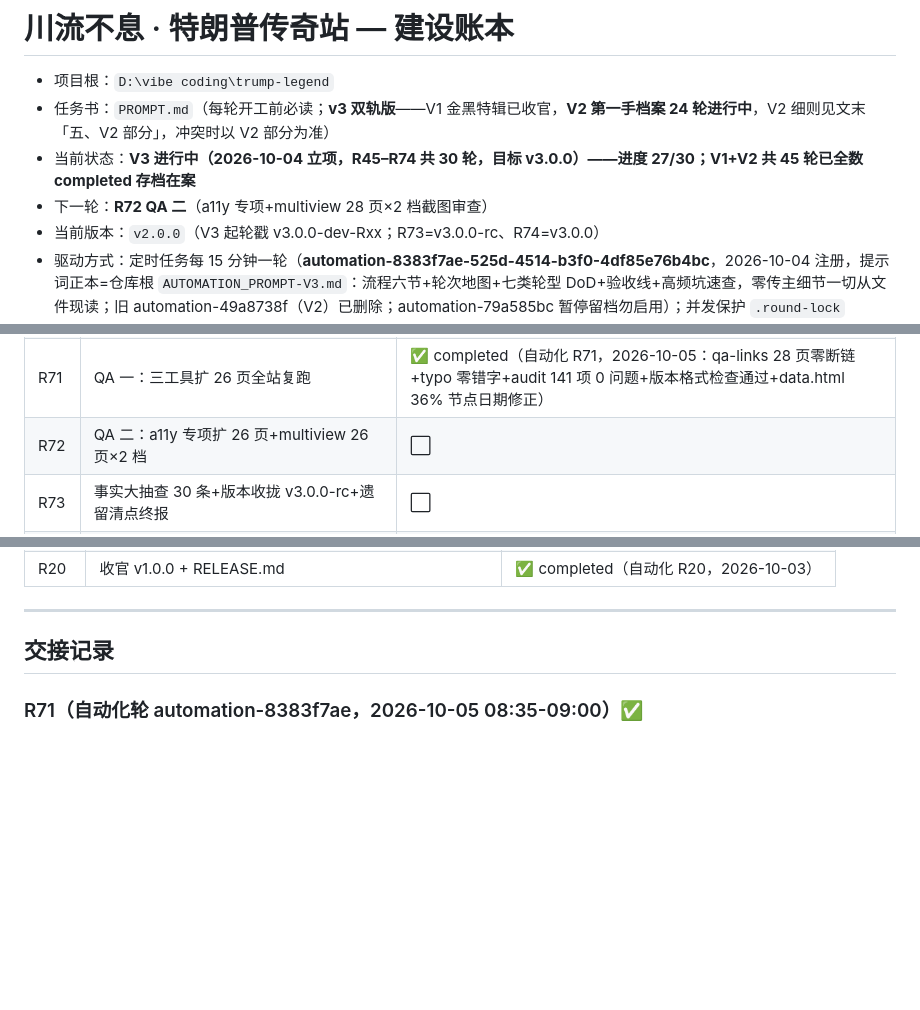
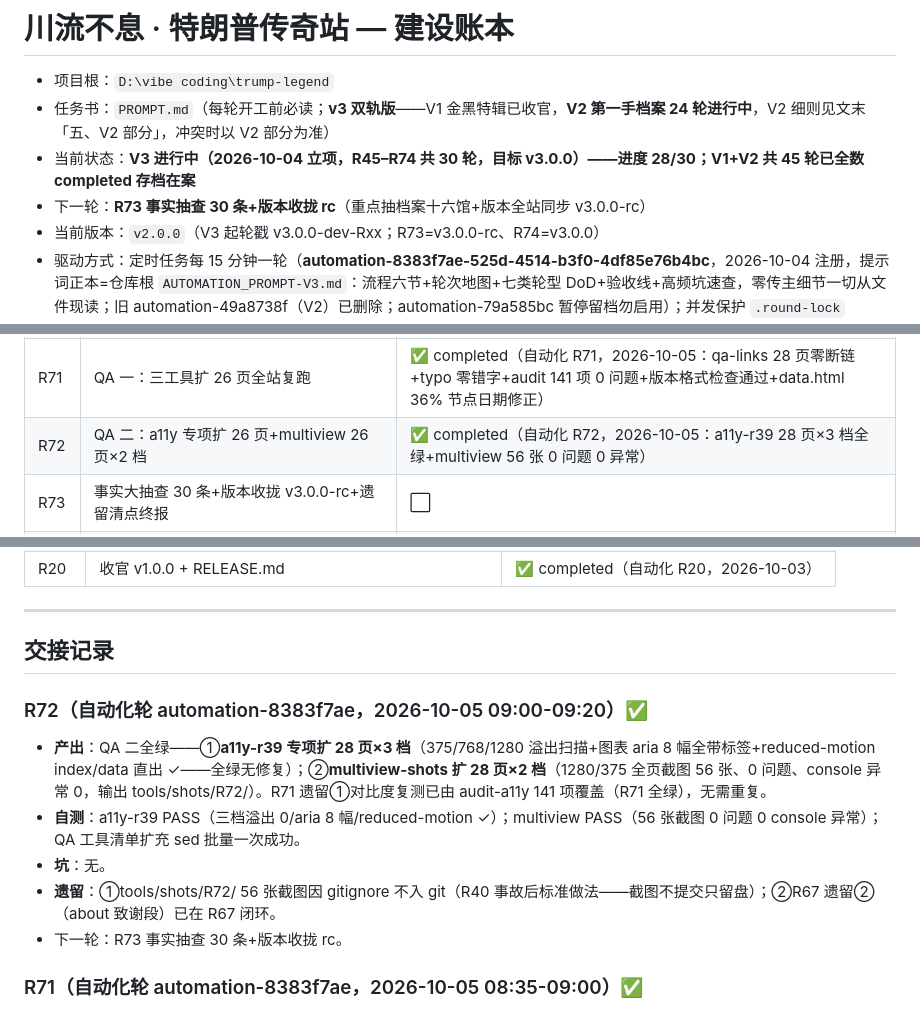
Before and after one commit to a1310055634-sudo/trump-legend, a Markdown page: PROGRESS.md, 3 parts joined by grey strips. Drawn GitHub-style; blank space fills up the shorter version.

Commit message:
R72: QA二——a11y-r39扩28页×3档全绿+multiview扩28页56张截图0问题0异常

```diff
--- a/PROGRESS.md
+++ b/PROGRESS.md
@@ -2,8 +2,8 @@
 
 - 项目根：`D:\vibe coding\trump-legend`
 - 任务书：`PROMPT.md`（每轮开工前必读；**v3 双轨版**——V1 金黑特辑已收官，**V2 第一手档案 24 轮进行中**，V2 细则见文末「五、V2 部分」，冲突时以 V2 部分为准）
-- 当前状态：**V3 进行中（2026-10-04 立项，R45–R74 共 30 轮，目标 v3.0.0）——进度 27/30；V1+V2 共 45 轮已全数 completed 存档在案**
-- 下一轮：**R72 QA 二**（a11y 专项+multiview 28 页×2 档截图审查）
+- 当前状态：**V3 进行中（2026-10-04 立项，R45–R74 共 30 轮，目标 v3.0.0）——进度 28/30；V1+V2 共 45 轮已全数 completed 存档在案**
+- 下一轮：**R73 事实抽查 30 条+版本收拢 rc**（重点抽档案十六馆+版本全站同步 v3.0.0-rc）
 - 当前版本：`v2.0.0`（V3 起轮戳 v3.0.0-dev-Rxx；R73=v3.0.0-rc、R74=v3.0.0）
 - 驱动方式：定时任务每 15 分钟一轮（**automation-8383f7ae-525d-4514-b3f0-4df85e76b4bc**，2026-10-04 注册，提示词正本=仓库根 `AUTOMATION_PROMPT-V3.md`：流程六节+轮次地图+七类轮型 DoD+验收线+高频坑速查，零传主细节一切从文件现读；旧 automation-49a8738f（V2）已删除；automation-79a585bc 暂停留档勿启用）；并发保护 `.round-lock`（mtime < 45 分钟视为施工中，直接结束）
 - 纪律：每轮 commit、禁 push/remote、中文一律 Write/Edit 写入、任务书=v4（「六、V3 部分」为 V3 唯一细则源，活人边界加严为最高条款）
@@ -41,7 +41,7 @@
 | R69 | 脚注引用体系（.ref+.ref-list，第一手材料页 18 页挂接） | ✅ completed（自动化 R69，2026-10-05：8 页 .ref-list 31 条来源+CSS 组件） |
 | R70 | 时事快照②（act47+promises 复核，中期前瞻） | ✅ completed（自动化 R70，2026-10-05：act47 加沙补录+口径更新，搜索确认无重大新变） |
 | R71 | QA 一：三工具扩 26 页全站复跑 | ✅ completed（自动化 R71，2026-10-05：qa-links 28 页零断链+typo 零错字+audit 141 项 0 问题+版本格式检查通过+data.html 36% 节点日期修正） |
-| R72 | QA 二：a11y 专项扩 26 页+multiview 26 页×2 档 | ⬜ |
+| R72 | QA 二：a11y 专项扩 26 页+multiview 26 页×2 档 | ✅ completed（自动化 R72，2026-10-05：a11y-r39 28 页×3 档全绿+multiview 56 张 0 问题 0 异常） |
 | R73 | 事实大抽查 30 条+版本收拢 v3.0.0-rc+遗留清点终报 | ⬜ |
 | R74 | 收官发布 v3.0.0（RELEASE V3 章+全站回归+完工报告） | ⬜ |
 
@@ -128,6 +128,13 @@
 ---
 
 ## 交接记录
+
+### R72（自动化轮 automation-8383f7ae，2026-10-05 09:00-09:20）✅
+- **产出**：QA 二全绿——①**a11y-r39 专项扩 28 页×3 档**（375/768/1280 溢出扫描+图表 aria 8 幅全带标签+reduced-motion index/data 直出 ✓——全绿无修复）；②**multiview-shots 扩 28 页×2 档**（1280/375 全页截图 56 张、0 问题、console 异常 0，输出 tools/shots/R72/）。R71 遗留①对比度复测已由 audit-a11y 141 项覆盖（R71 全绿），无需重复。
+- **自测**：a11y-r39 PASS（三档溢出 0/aria 8 幅/reduced-motion ✓）；multiview PASS（56 张截图 0 问题 0 console 异常）；QA 工具清单扩充 sed 批量一次成功。
+- **坑**：无。
+- **遗留**：①tools/shots/R72/ 56 张截图因 gitignore 不入 git（R40 事故后标准做法——截图不提交只留盘）；②R67 遗留②（about 致谢段）已在 R67 闭环。
+- 下一轮：R73 事实抽查 30 条+版本收拢 rc。
 
 ### R71（自动化轮 automation-8383f7ae，2026-10-05 08:35-09:00）✅
 - **产出**：QA 一全绿——三个 QA 工具的 V2 二十页硬编码清单扩到 **28 页**（含 court/elections/assets/lexicon/allies/diplomacy/promises/gallery 八页）；①qa-links 28 页零断链零外链图 PASS；②typo-scan 28 页零错字术语一致 PASS（新页英文词全为专名/机构名/Trump-isms——白名单合理覆盖）；③audit-a11y 从 101 项扩到 **141 项检查**（28 页×3 档宽度+对比度+触控+reduced-motion），**0 问题** PASS；④**R52 遗留闭环——版本值断言**：全站 28 页版本格式检查通过（17 页 v3.0.0-dev-R64 + 8 页 v3.0.0-dev-R69 + 2 页 v3.0.0-dev-R67 + 1 页 v3.0.0-dev-R70，零 v2.0.0NN 坏格式残留）；⑤**R51 遗留闭环——data.html 36% 节点日期修正**（"2025-10"→"2025-12"，Gallup 官方历史页确认口径，R51 搜索发现但当时归 QA 轮处理）。
```
